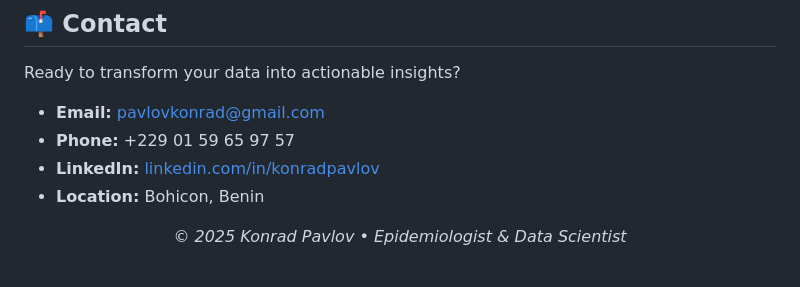
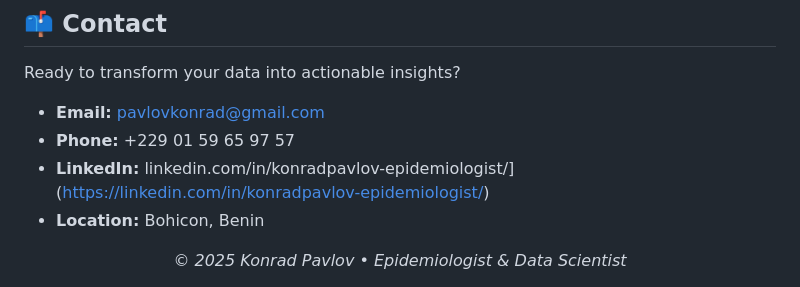
Before and after one commit to KonradPavlov/konradpavlov.github.io, a Markdown page: README.md, the part around the change. GitHub-like rendering.

```diff
--- a/README.md
+++ b/README.md
@@ -96,7 +96,7 @@ Ready to transform your data into actionable insights?
 
 *   **Email:** [pavlovkonrad@gmail.com](mailto:pavlovkonrad@gmail.com)
 *   **Phone:** +229 01 59 65 97 57
-*   **LinkedIn:** [linkedin.com/in/konradpavlov](https://linkedin.com/in/konradpavlov)
+*   **LinkedIn:** linkedin.com/in/konradpavlov-epidemiologist/](https://linkedin.com/in/konradpavlov-epidemiologist/)
 *   **Location:** Bohicon, Benin
 
 <div align="center">
```
